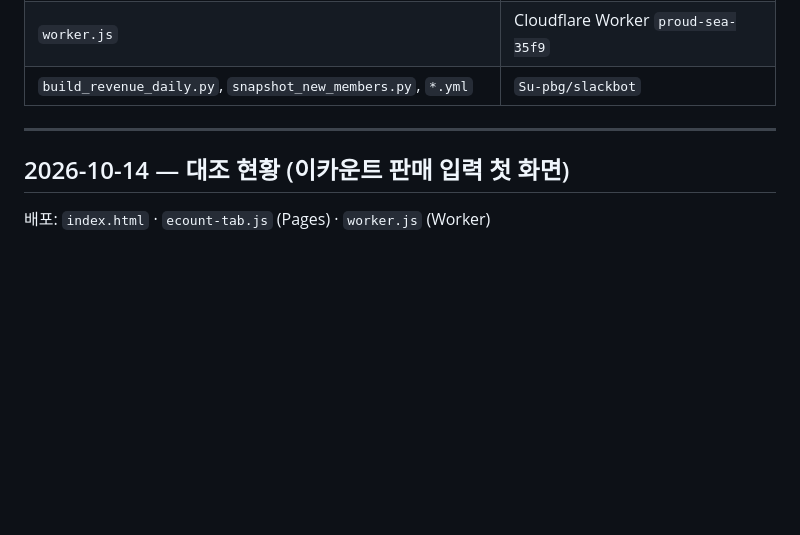
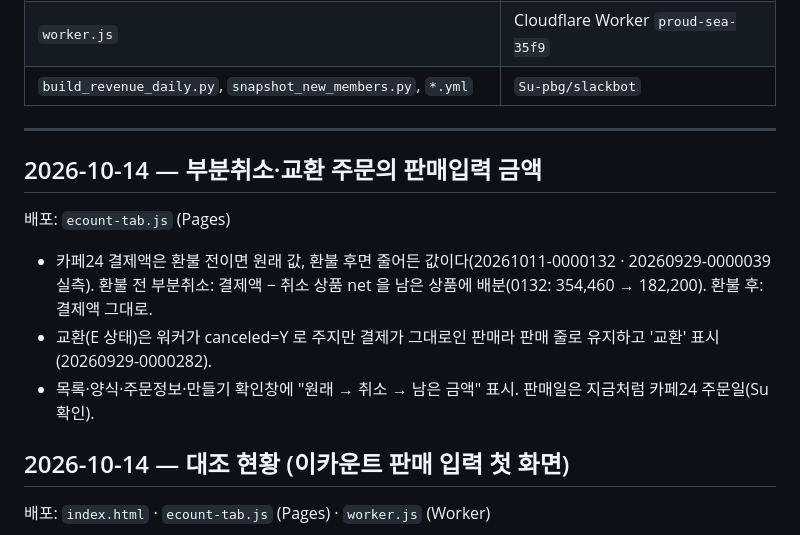
Before and after one commit to Su-pbg/dashboard, a Markdown page: CHANGELOG.md, the part around the change. Drawn GitHub-style; blank space fills up the shorter version.

Commit message:
CHANGELOG: 부분취소·교환 판매입력 금액
Co-Authored-By: Claude Opus 5.5 <noreply@anthropic.com>

```diff
--- a/CHANGELOG.md
+++ b/CHANGELOG.md
@@ -9,6 +9,14 @@
 | `build_revenue_daily.py`, `snapshot_new_members.py`, `*.yml` | `Su-pbg/slackbot` |
 
 ---
+
+## 2026-10-14 — 부분취소·교환 주문의 판매입력 금액
+배포: `ecount-tab.js` (Pages)
+
+- 카페24 결제액은 환불 전이면 원래 값, 환불 후면 줄어든 값이다(20261011-0000132 · 20260929-0000039 실측).
+  환불 전 부분취소: 결제액 − 취소 상품 net 을 남은 상품에 배분(0132: 354,460 → 182,200). 환불 후: 결제액 그대로.
+- 교환(E 상태)은 워커가 canceled=Y 로 주지만 결제가 그대로인 판매라 판매 줄로 유지하고 '교환' 표시(20260929-0000282).
+- 목록·양식·주문정보·만들기 확인창에 "원래 → 취소 → 남은 금액" 표시. 판매일은 지금처럼 카페24 주문일(Su 확인).
 
 ## 2026-10-14 — 대조 현황 (이카운트 판매 입력 첫 화면)
 배포: `index.html` · `ecount-tab.js` (Pages) · `worker.js` (Worker)
```
